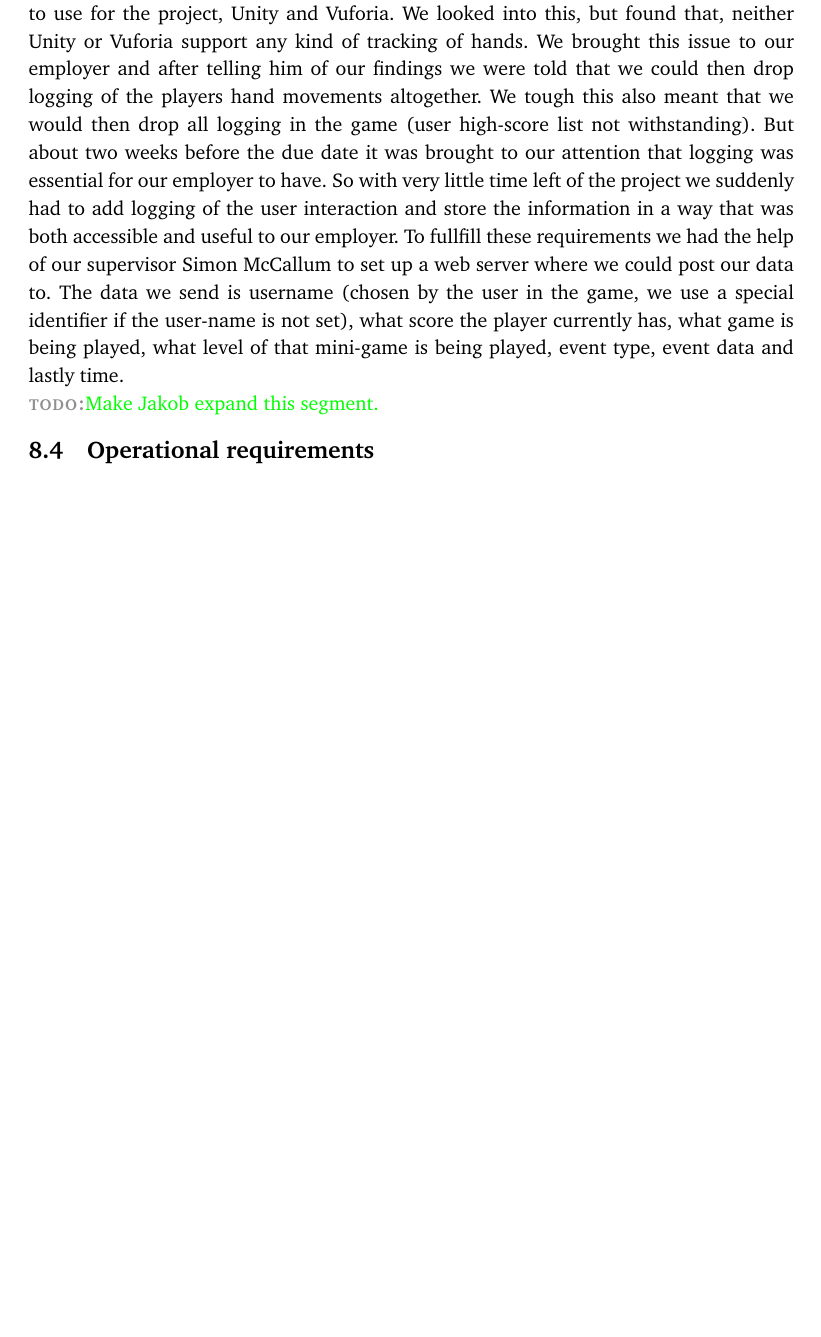
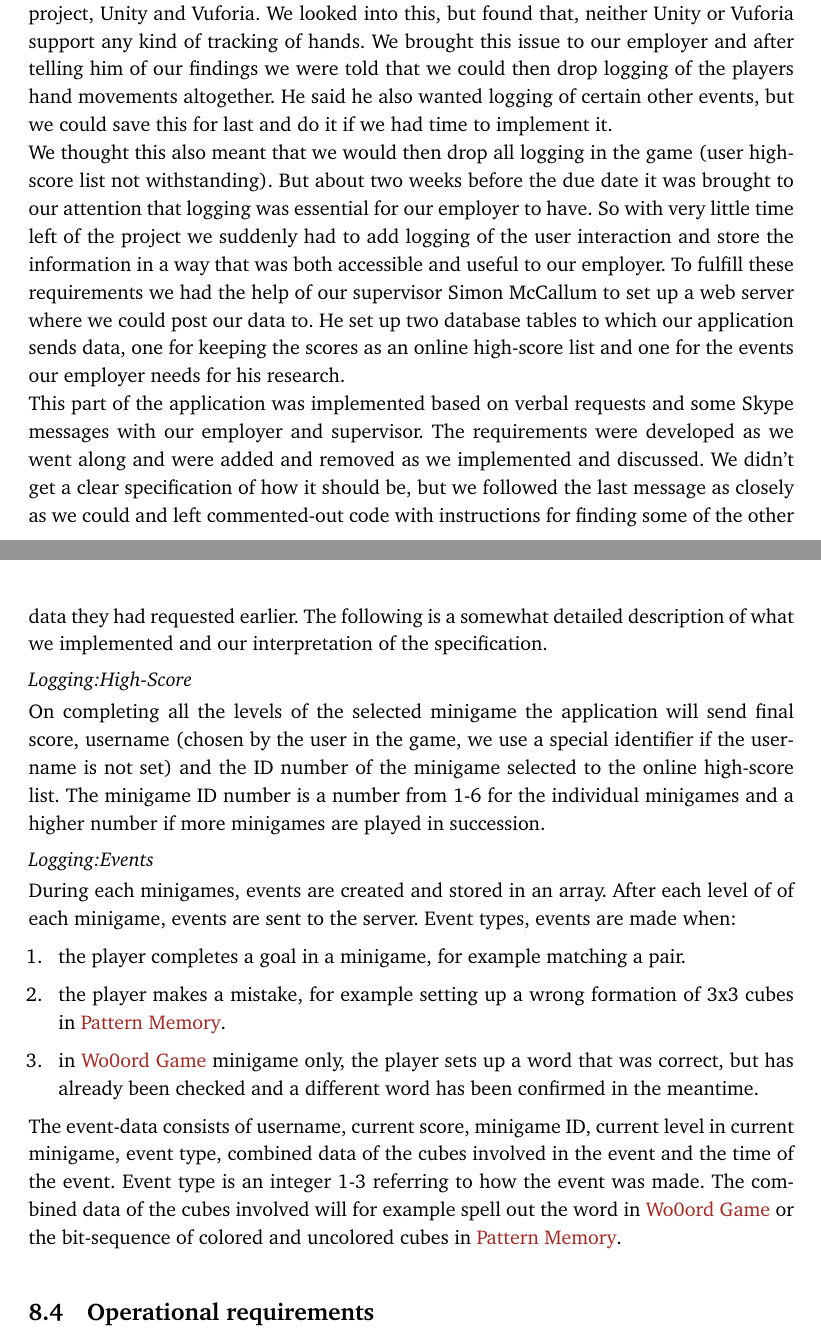
Before and after one commit to pekaaw/cogarcReport, a LaTeX thesis (cogARC_main.tex, which reads includes/cogARC_specification.tex): part of page 21 of 51 before the commit and two parts of pages 21 and 22 of 52 after it, the two joined at a grey line, cut so that both start at the same text, the shorter picture padded with empty space. Compiled offline with pdfLaTeX.

Commit message:
wrote in specification about logging

```diff
--- a/includes/cogARC_specification.tex
+++ b/includes/cogARC_specification.tex
@@ -19,11 +12,21 @@ handle the input we get. We have written more about this opportunity in section
 
 \paragraph{Logging}
-Our employer originally wanted us to log the hand movements of the user when the user is playing the game. With the META SpaceGlasses this is supposedly possible, but as of the writing of this report the SDK for the SpaceGlasses have yet to ship. In the beginning of the project we looked into doing this with the technology we were going to use for the project, Unity and Vuforia. We looked into this, but found that, neither Unity or Vuforia support any kind of tracking of hands. We brought this issue to our employer and after telling him of our findings we were told that we could then drop logging of the players hand movements altogether.
-We tough this also meant that we would then drop all logging in the game (user high-score list not withstanding). But about two weeks before the due date it was brought to our attention that logging was essential for our employer to have. So with very little time left of the project we suddenly had to add logging of the user interaction and store the information in a way that was both accessible and useful to our employer.
-To fullfill these requirements we had the help of our supervisor Simon McCallum to set up a web server where we could post our data to.
-The data we send is username (chosen by the user in the game, we use a special identifier if the user-name is not set), what score the player currently has, what game is being played, what level of that mini-game is being played, event type, event data and lastly time.
-
-\todo{Make Jakob expand this segment.}
+Our employer originally wanted us to log the hand movements of the user when the user is playing the game. With the META SpaceGlasses this is supposedly possible, but as of the writing of this report the SDK for the SpaceGlasses have yet to ship. In the beginning of the project we looked into doing this with the technology we were going to use for the project, Unity and Vuforia. We looked into this, but found that, neither Unity or Vuforia support any kind of tracking of hands. We brought this issue to our employer and after telling him of our findings we were told that we could then drop logging of the players hand movements altogether. He said he also wanted logging of certain other events, but we could save this for last and do it if we had time to implement it.
+\\
+We thought this also meant that we would then drop all logging in the game (user high-score list not withstanding). But about two weeks before the due date it was brought to our attention that logging was essential for our employer to have. So with very little time left of the project we suddenly had to add logging of the user interaction and store the information in a way that was both accessible and useful to our employer.
+To fulfill these requirements we had the help of our supervisor Simon McCallum to set up a web server where we could post our data to. He set up two database tables to which our application sends data, one for keeping the scores as an online high-score list and one for the events our employer needs for his research.\\
+This part of the application was implemented based on verbal requests and some Skype messages with our employer and supervisor. The requirements were developed as we went along and were added and removed as we implemented and discussed. We didn't get a clear specification of how it should be, but we followed the last message as closely as we could and left commented-out code with instructions for finding some of the other data they had requested earlier. The following is a somewhat detailed description of what we implemented and our interpretation of the specification.
+\paragraph{Logging:High-Score}
+On completing all the levels of the selected minigame the application will send final score, username (chosen by the user in the game, we use a special identifier if the username is not set) and the ID number of the minigame selected to the online high-score list. The minigame ID number is a number from 1-6 for the individual minigames and a higher number if more minigames are played in succession.
+\paragraph{Logging:Events}
+During each minigames, events are created and stored in an array. After each level of of each minigame, events are sent to the server.
+Event types, events are made when:
+\begin{enumerate}
+	\item the player completes a goal in a minigame, for example matching a pair.
+	\item the player makes a mistake, for example setting up a wrong formation of 3x3 cubes in \nameref{game:pattern_memory}.
+	\item in \nameref{game:wo0ord_game} minigame only, the player sets up a word that was correct, but has already been checked and a different word has been confirmed in the meantime.
+\end{enumerate}
+The event-data consists of username, current score, minigame ID, current level in current minigame, event type, combined data of the cubes involved in the event and the time of the event. Event type is an integer 1-3 referring to how the event was made. The combined data of the cubes involved will for example spell out the word in \nameref{game:wo0ord_game} or the bit-sequence of colored and uncolored cubes in \nameref{game:pattern_memory}.\\
 
 \section{Operational requirements}
 Here is op
```
Also changed, not shown: includes/cogARC_specification.tex (9 more changed lines).
